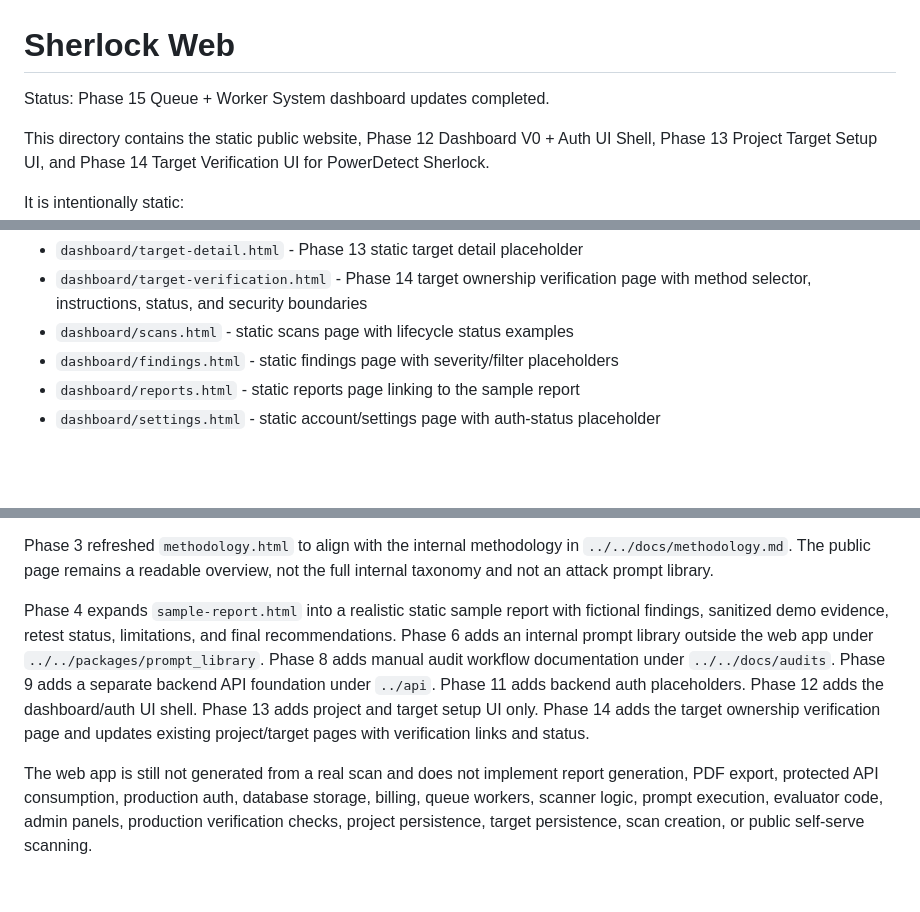
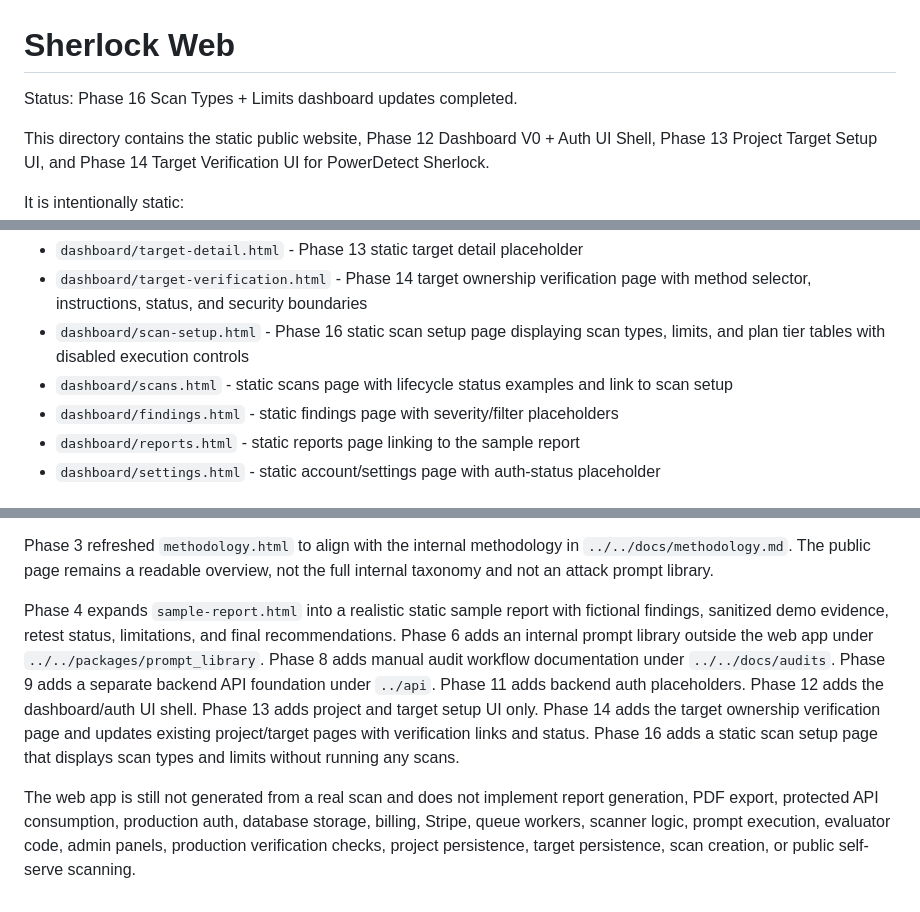
Before and after one commit to rudrasatani13/Sherlock, a Markdown page: apps/web/README.md, 3 parts joined by grey strips. Drawn GitHub-style; blank space fills up the shorter version.

```diff
--- a/apps/web/README.md
+++ b/apps/web/README.md
@@ -1,6 +1,6 @@
 # Sherlock Web
 
-Status: Phase 15 Queue + Worker System dashboard updates completed.
+Status: Phase 16 Scan Types + Limits dashboard updates completed.
 
 This directory contains the static public website, Phase 12 Dashboard V0 + Auth UI Shell, Phase 13 Project Target Setup UI, and Phase 14 Target Verification UI for PowerDetect Sherlock.
 
@@ -36,7 +36,8 @@ It is intentionally static:
 - `dashboard/target-setup.html` - Phase 13 static target setup form
 - `dashboard/target-detail.html` - Phase 13 static target detail placeholder
 - `dashboard/target-verification.html` - Phase 14 target ownership verification page with method selector, instructions, status, and security boundaries
-- `dashboard/scans.html` - static scans page with lifecycle status examples
+- `dashboard/scan-setup.html` - Phase 16 static scan setup page displaying scan types, limits, and plan tier tables with disabled execution controls
+- `dashboard/scans.html` - static scans page with lifecycle status examples and link to scan setup
 - `dashboard/findings.html` - static findings page with severity/filter placeholders
 - `dashboard/reports.html` - static reports page linking to the sample report
 - `dashboard/settings.html` - static account/settings page with auth-status placeholder
@@ -70,6 +71,6 @@ The Phase 14 target verification page displays verification method selection, ch
 
 Phase 3 refreshed `methodology.html` to align with the internal methodology in `../../docs/methodology.md`. The public page remains a readable overview, not the full internal taxonomy and not an attack prompt library.
 
-Phase 4 expands `sample-report.html` into a realistic static sample report with fictional findings, sanitized demo evidence, retest status, limitations, and final recommendations. Phase 6 adds an internal prompt library outside the web app under `../../packages/prompt_library`. Phase 8 adds manual audit workflow documentation under `../../docs/audits`. Phase 9 adds a separate backend API foundation under `../api`. Phase 11 adds backend auth placeholders. Phase 12 adds the dashboard/auth UI shell. Phase 13 adds project and target setup UI only. Phase 14 adds the target ownership verification page and updates existing project/target pages with verification links and status.
+Phase 4 expands `sample-report.html` into a realistic static sample report with fictional findings, sanitized demo evidence, retest status, limitations, and final recommendations. Phase 6 adds an internal prompt library outside the web app under `../../packages/prompt_library`. Phase 8 adds manual audit workflow documentation under `../../docs/audits`. Phase 9 adds a separate backend API foundation under `../api`. Phase 11 adds backend auth placeholders. Phase 12 adds the dashboard/auth UI shell. Phase 13 adds project and target setup UI only. Phase 14 adds the target ownership verification page and updates existing project/target pages with verification links and status. Phase 16 adds a static scan setup page that displays scan types and limits without running any scans.
 
-The web app is still not generated from a real scan and does not implement report generation, PDF export, protected API consumption, production auth, database storage, billing, queue workers, scanner logic, prompt execution, evaluator code, admin panels, production verification checks, project persistence, target persistence, scan creation, or public self-serve scanning.
+The web app is still not generated from a real scan and does not implement report generation, PDF export, protected API consumption, production auth, database storage, billing, Stripe, queue workers, scanner logic, prompt execution, evaluator code, admin panels, production verification checks, project persistence, target persistence, scan creation, or public self-serve scanning.
```
Also changed, not shown: README.md (+1 -0 lines), apps/api/README.md (+10 -6 lines).
